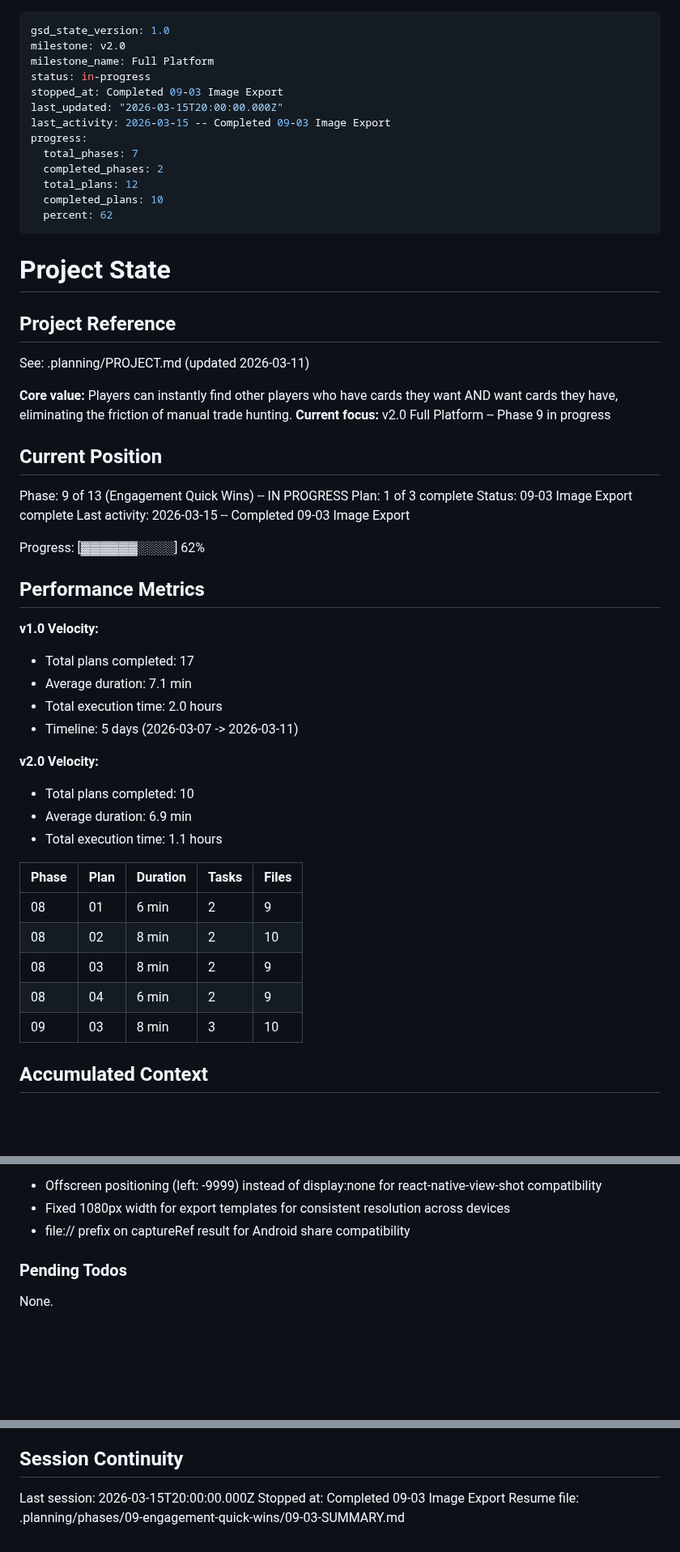
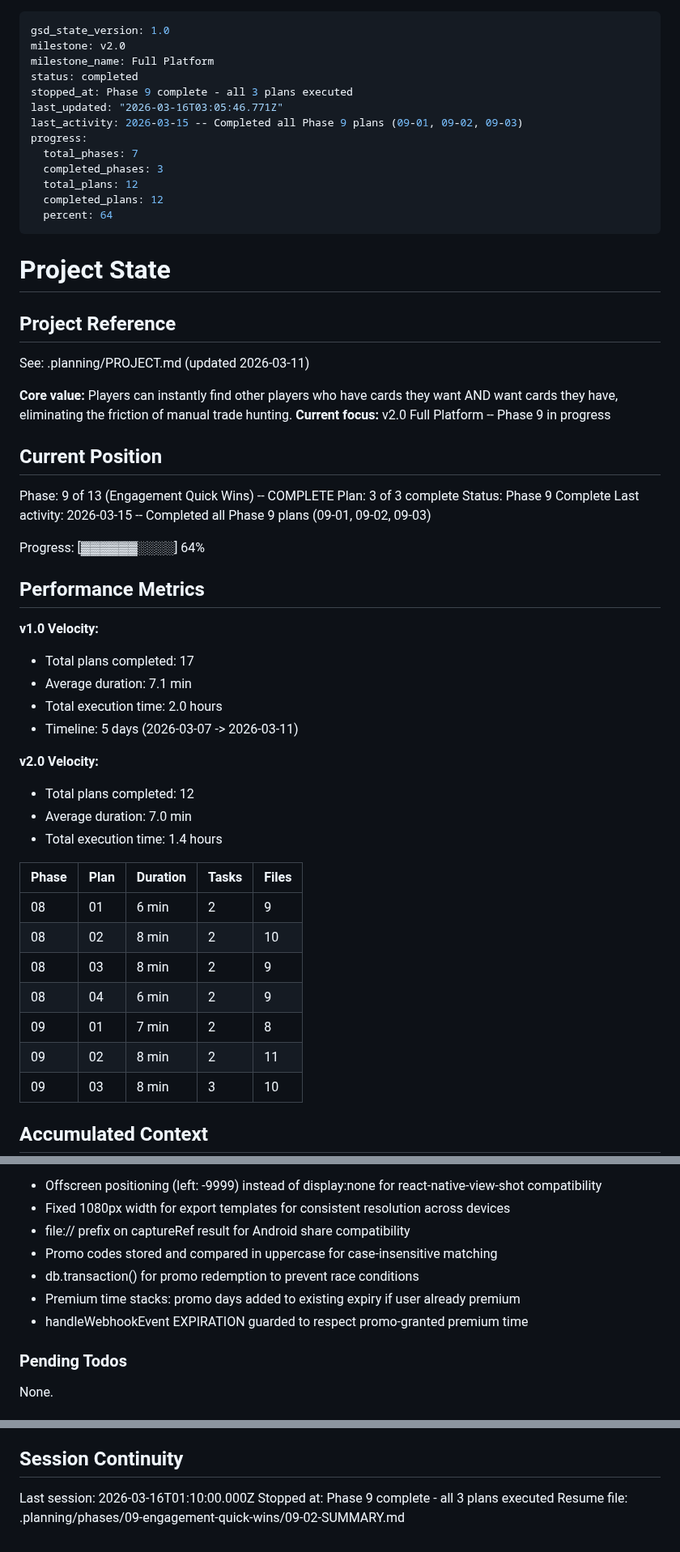
Before and after one commit to SenpaiSumpie/pocket-trade-hub, a Markdown page: .planning/STATE.md, 3 parts joined by grey strips. Shown at 81% size. Drawn GitHub-style; blank space fills up the shorter version.

Commit message:
docs(phase-09): complete phase execution
Co-Authored-By: Claude Opus 4.6 <noreply@anthropic.com>

```diff
--- a/.planning/STATE.md
+++ b/.planning/STATE.md
@@ -2,16 +2,16 @@
 gsd_state_version: 1.0
 milestone: v2.0
 milestone_name: Full Platform
-status: in-progress
-stopped_at: Completed 09-03 Image Export
-last_updated: "2026-03-15T20:00:00.000Z"
-last_activity: 2026-03-15 -- Completed 09-03 Image Export
+status: completed
+stopped_at: Phase 9 complete - all 3 plans executed
+last_updated: "2026-03-16T03:05:46.771Z"
+last_activity: 2026-03-15 -- Completed all Phase 9 plans (09-01, 09-02, 09-03)
 progress:
   total_phases: 7
-  completed_phases: 2
+  completed_phases: 3
   total_plans: 12
-  completed_plans: 10
-  percent: 62
+  completed_plans: 12
+  percent: 64
 ---
 
 # Project State
@@ -25,12 +25,12 @@ See: .planning/PROJECT.md (updated 2026-03-11)
 
 ## Current Position
 
-Phase: 9 of 13 (Engagement Quick Wins) -- IN PROGRESS
-Plan: 1 of 3 complete
-Status: 09-03 Image Export complete
-Last activity: 2026-03-15 -- Completed 09-03 Image Export
+Phase: 9 of 13 (Engagement Quick Wins) -- COMPLETE
+Plan: 3 of 3 complete
+Status: Phase 9 Complete
+Last activity: 2026-03-15 -- Completed all Phase 9 plans (09-01, 09-02, 09-03)
 
-Progress: [▓▓▓▓▓▓░░░░] 62%
+Progress: [▓▓▓▓▓▓░░░░] 64%
 
 ## Performance Metrics
 
@@ -41,9 +41,9 @@ Progress: [▓▓▓▓▓▓░░░░] 62%
 - Timeline: 5 days (2026-03-07 -> 2026-03-11)
 
 **v2.0 Velocity:**
-- Total plans completed: 10
-- Average duration: 6.9 min
-- Total execution time: 1.1 hours
+- Total plans completed: 12
+- Average duration: 7.0 min
+- Total execution time: 1.4 hours
 
 | Phase | Plan | Duration | Tasks | Files |
 |-------|------|----------|-------|-------|
@@ -51,6 +51,8 @@ Progress: [▓▓▓▓▓▓░░░░] 62%
 | 08    | 02   | 8 min    | 2     | 10    |
 | 08    | 03   | 8 min    | 2     | 9     |
 | 08    | 04   | 6 min    | 2     | 9     |
+| 09    | 01   | 7 min    | 2     | 8     |
+| 09    | 02   | 8 min    | 2     | 11    |
 | 09    | 03   | 8 min    | 3     | 10    |
 
 ## Accumulated Context
@@ -96,6 +98,10 @@ Phase 9 decisions:
 - Offscreen positioning (left: -9999) instead of display:none for react-native-view-shot compatibility
 - Fixed 1080px width for export templates for consistent resolution across devices
 - file:// prefix on captureRef result for Android share compatibility
+- Promo codes stored and compared in uppercase for case-insensitive matching
+- db.transaction() for promo redemption to prevent race conditions
+- Premium time stacks: promo days added to existing expiry if user already premium
+- handleWebhookEvent EXPIRATION guarded to respect promo-granted premium time
 
 ### Pending Todos
 
@@ -110,6 +116,6 @@ None.
 
 ## Session Continuity
 
-Last session: 2026-03-15T20:00:00.000Z
-Stopped at: Completed 09-03 Image Export
-Resume file: .planning/phases/09-engagement-quick-wins/09-03-SUMMARY.md
+Last session: 2026-03-16T01:10:00.000Z
+Stopped at: Phase 9 complete - all 3 plans executed
+Resume file: .planning/phases/09-engagement-quick-wins/09-02-SUMMARY.md
```
Also changed, not shown: .planning/REQUIREMENTS.md (+2 -2 lines), 1 other file.
